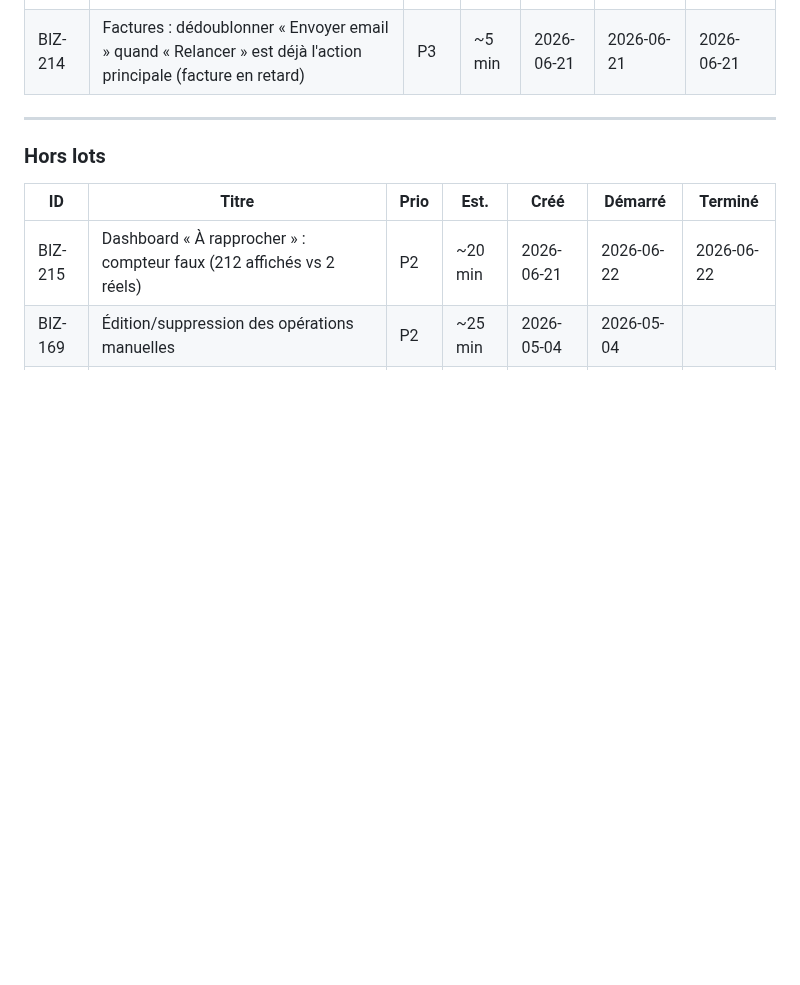
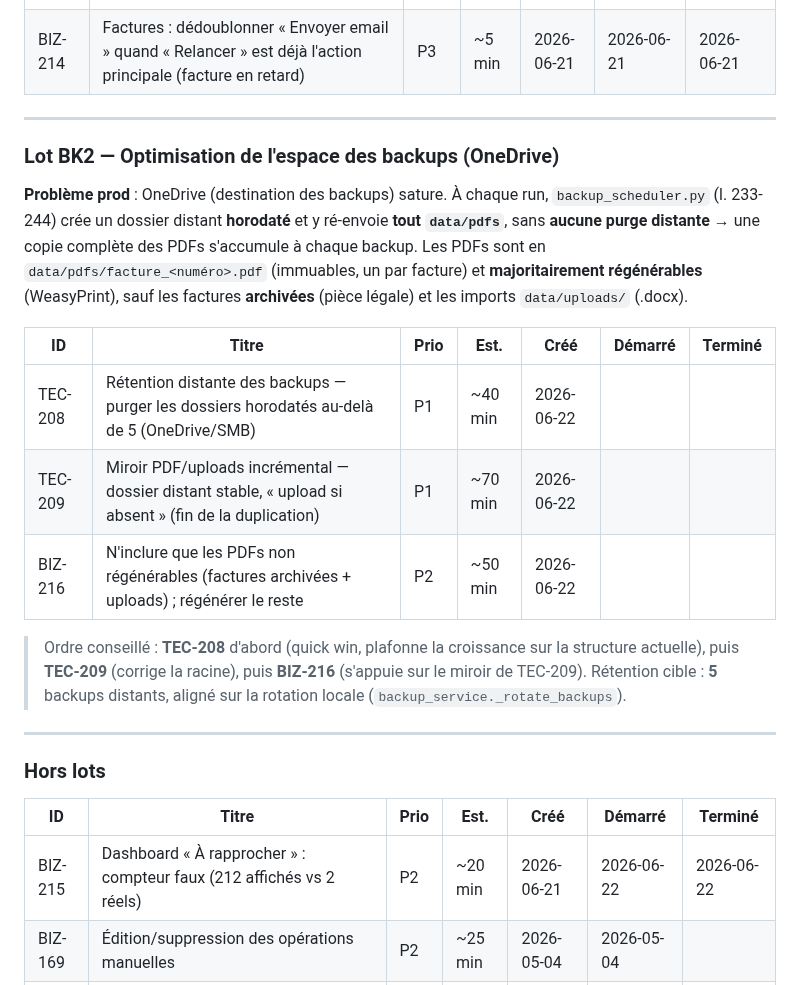
Before and after one commit to davidp57/solde, a Markdown page: doc/backlog.md, the part around one of its changes. GitHub-like rendering; blank space fills up the shorter version.

```diff
--- a/doc/backlog.md
+++ b/doc/backlog.md
@@ -74,6 +74,20 @@ Constats de la revue détaillée de la PR #96 (réalisée à la place de Sourcer
 
 ---
 
+### Lot BK2 — Optimisation de l'espace des backups (OneDrive)
+
+**Problème prod** : OneDrive (destination des backups) sature. À chaque run, `backup_scheduler.py` (l. 233-244) crée un dossier distant **horodaté** et y ré-envoie **tout `data/pdfs`**, sans **aucune purge distante** → une copie complète des PDFs s'accumule à chaque backup. Les PDFs sont en `data/pdfs/facture_<numéro>.pdf` (immuables, un par facture) et **majoritairement régénérables** (WeasyPrint), sauf les factures **archivées** (pièce légale) et les imports `data/uploads/` (.docx).
+
+| ID | Titre | Prio | Est. | Créé | Démarré | Terminé |
+| --- | --- | --- | --- | --- | --- | --- |
+| TEC-208 | Rétention distante des backups — purger les dossiers horodatés au-delà de 5 (OneDrive/SMB) | P1 | ~40 min | 2026-06-22 | | |
+| TEC-209 | Miroir PDF/uploads incrémental — dossier distant stable, « upload si absent » (fin de la duplication) | P1 | ~70 min | 2026-06-22 | | |
+| BIZ-216 | N'inclure que les PDFs non régénérables (factures archivées + uploads) ; régénérer le reste | P2 | ~50 min | 2026-06-22 | | |
+
+> Ordre conseillé : **TEC-208** d'abord (quick win, plafonne la croissance sur la structure actuelle), puis **TEC-209** (corrige la racine), puis **BIZ-216** (s'appuie sur le miroir de TEC-209). Rétention cible : **5** backups distants, aligné sur la rotation locale (`backup_service._rotate_backups`).
+
+---
+
 ### Hors lots
 
 | ID | Titre | Prio | Est. | Créé | Démarré | Terminé |
```
Also changed, not shown: other parts of doc/backlog.md (+40 -0 lines).
